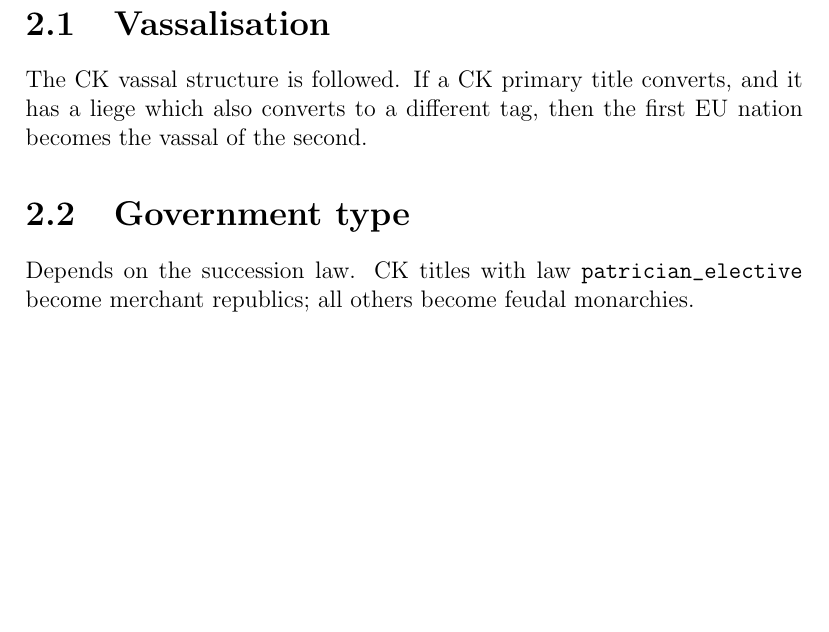
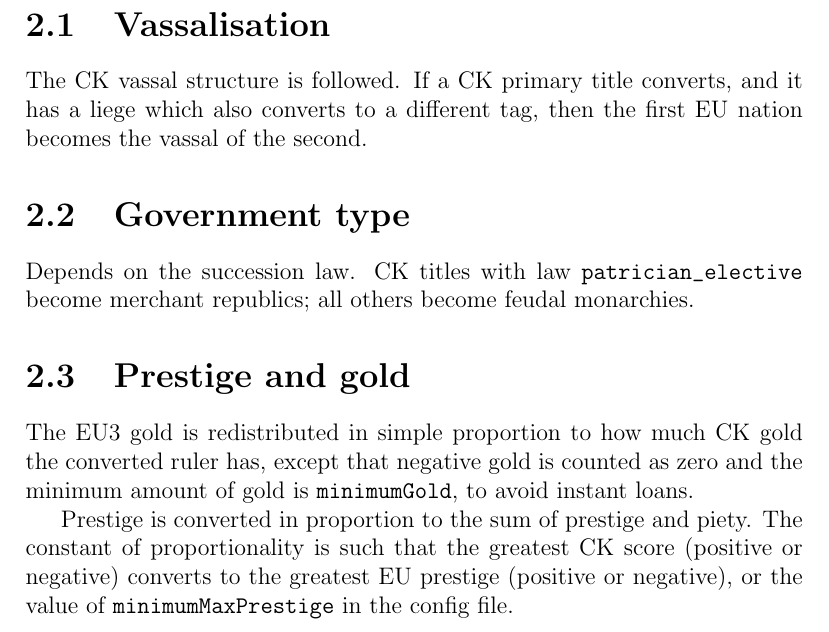
Before and after one commit to kingofmen/CK2toEU3, a LaTeX book (documentation.tex): part of page 3 of 3, cut so that both start at the same text, the shorter picture padded with empty space. Compiled offline with pdfLaTeX.

Commit message:
Add gold and prestige conversion.

```diff
--- a/documentation.tex
+++ b/documentation.tex
@@ -63,4 +64,17 @@
 \verb|patrician_elective| become merchant republics; all others
 become feudal monarchies.
 
+\section{Prestige and gold}
+
+The EU3 gold is redistributed in simple proportion to
+how much CK gold the converted ruler has, except that
+negative gold is counted as zero and the minimum amount
+of gold is \verb|minimumGold|, to avoid instant loans.
+
+Prestige is converted in proportion to the sum of prestige and
+piety. The constant of proportionality is such that the greatest
+CK score (positive or negative) converts to the greatest EU prestige
+(positive or negative), or the value of \verb|minimumMaxPrestige| in
+the config file.
+
 \end{document}
```
Also changed, not shown: release/config.txt (+3 -0 lines), documentation.pdf, documentation.tex (1 more changed lines).
